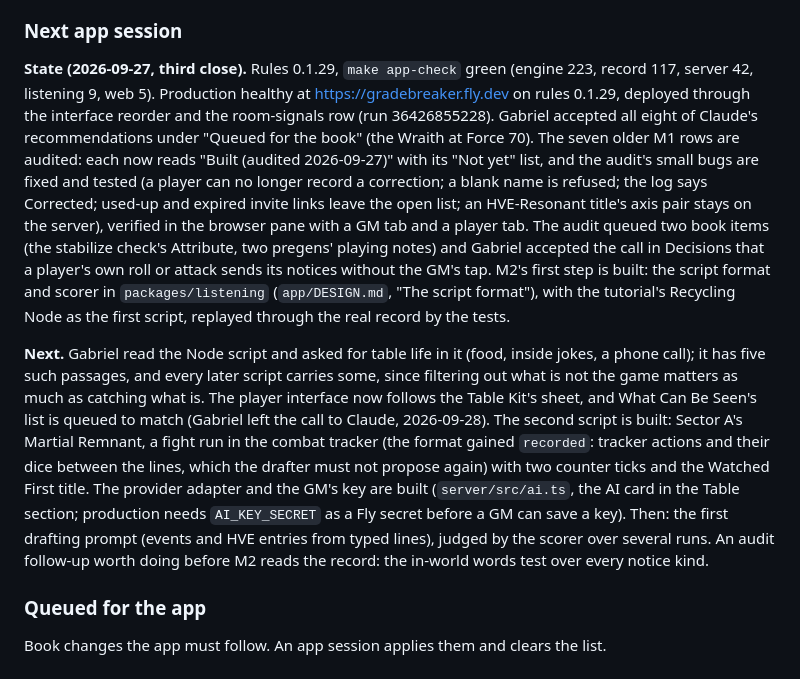
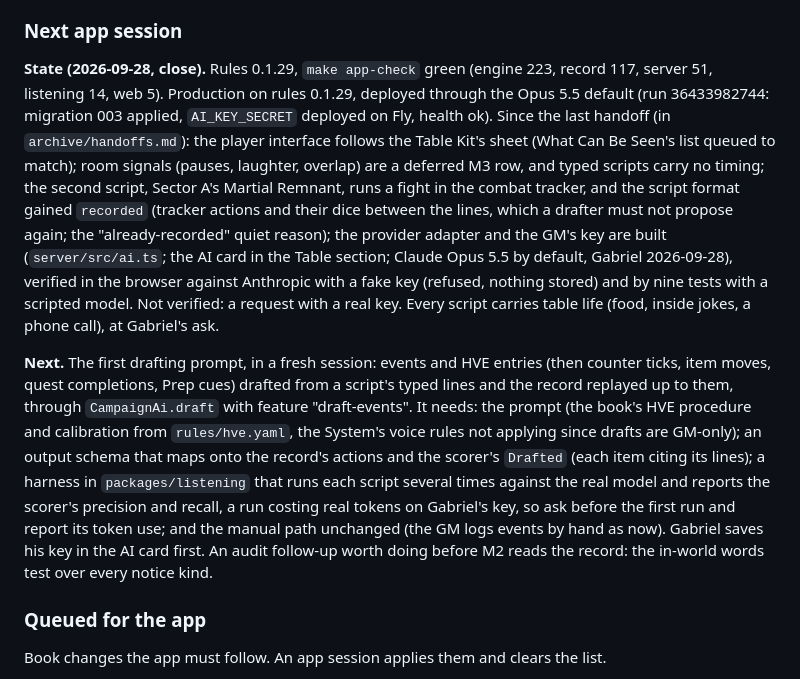
Before and after one commit to gabrielxz/litrpgrpg, a Markdown page: 99-to-do.md, the part around the change. GitHub-like rendering.

```diff
--- a/99-to-do.md
+++ b/99-to-do.md
@@ -124,9 +124,9 @@ Edits an app session forces, each with Gabriel's ruling or Claude's recommendati
 
 ### Next app session
 
-**State (2026-09-27, third close).** Rules 0.1.29, `make app-check` green (engine 223, record 117, server 42, listening 9, web 5). Production healthy at https://gradebreaker.fly.dev on rules 0.1.29, deployed through the interface reorder and the room-signals row (run 36426855228). Gabriel accepted all eight of Claude's recommendations under "Queued for the book" (the Wraith at Force 70). The seven older M1 rows are audited: each now reads "Built (audited 2026-09-27)" with its "Not yet" list, and the audit's small bugs are fixed and tested (a player can no longer record a correction; a blank name is refused; the log says Corrected; used-up and expired invite links leave the open list; an HVE-Resonant title's axis pair stays on the server), verified in the browser pane with a GM tab and a player tab. The audit queued two book items (the stabilize check's Attribute, two pregens' playing notes) and Gabriel accepted the call in Decisions that a player's own roll or attack sends its notices without the GM's tap. M2's first step is built: the script format and scorer in `packages/listening` (`app/DESIGN.md`, "The script format"), with the tutorial's Recycling Node as the first script, replayed through the real record by the tests.
+**State (2026-09-28, close).** Rules 0.1.29, `make app-check` green (engine 223, record 117, server 51, listening 14, web 5). Production on rules 0.1.29, deployed through the Opus 5.5 default (run 36433982744: migration 003 applied, `AI_KEY_SECRET` deployed on Fly, health ok). Since the last handoff (in `archive/handoffs.md`): the player interface follows the Table Kit's sheet (What Can Be Seen's list queued to match); room signals (pauses, laughter, overlap) are a deferred M3 row, and typed scripts carry no timing; the second script, Sector A's Martial Remnant, runs a fight in the combat tracker, and the script format gained `recorded` (tracker actions and their dice between the lines, which a drafter must not propose again; the "already-recorded" quiet reason); the provider adapter and the GM's key are built (`server/src/ai.ts`; the AI card in the Table section; Claude Opus 5.5 by default, Gabriel 2026-09-28), verified in the browser against Anthropic with a fake key (refused, nothing stored) and by nine tests with a scripted model. Not verified: a request with a real key. Every script carries table life (food, inside jokes, a phone call), at Gabriel's ask.
 
-**Next.** Gabriel read the Node script and asked for table life in it (food, inside jokes, a phone call); it has five such passages, and every later script carries some, since filtering out what is not the game matters as much as catching what is. The player interface now follows the Table Kit's sheet, and What Can Be Seen's list is queued to match (Gabriel left the call to Claude, 2026-09-28). The second script is built: Sector A's Martial Remnant, a fight run in the combat tracker (the format gained `recorded`: tracker actions and their dice between the lines, which the drafter must not propose again) with two counter ticks and the Watched First title. The provider adapter and the GM's key are built (`server/src/ai.ts`, the AI card in the Table section; production needs `AI_KEY_SECRET` as a Fly secret before a GM can save a key). Then: the first drafting prompt (events and HVE entries from typed lines), judged by the scorer over several runs. An audit follow-up worth doing before M2 reads the record: the in-world words test over every notice kind.
+**Next.** The first drafting prompt, in a fresh session: events and HVE entries (then counter ticks, item moves, quest completions, Prep cues) drafted from a script's typed lines and the record replayed up to them, through `CampaignAi.draft` with feature "draft-events". It needs: the prompt (the book's HVE procedure and calibration from `rules/hve.yaml`, the System's voice rules not applying since drafts are GM-only); an output schema that maps onto the record's actions and the scorer's `Drafted` (each item citing its lines); a harness in `packages/listening` that runs each script several times against the real model and reports the scorer's precision and recall, a run costing real tokens on Gabriel's key, so ask before the first run and report its token use; and the manual path unchanged (the GM logs events by hand as now). Gabriel saves his key in the AI card first. An audit follow-up worth doing before M2 reads the record: the in-world words test over every notice kind.
 
 ### Queued for the app
 
```
Also changed, not shown: archive/handoffs.md (+4 -0 lines).
